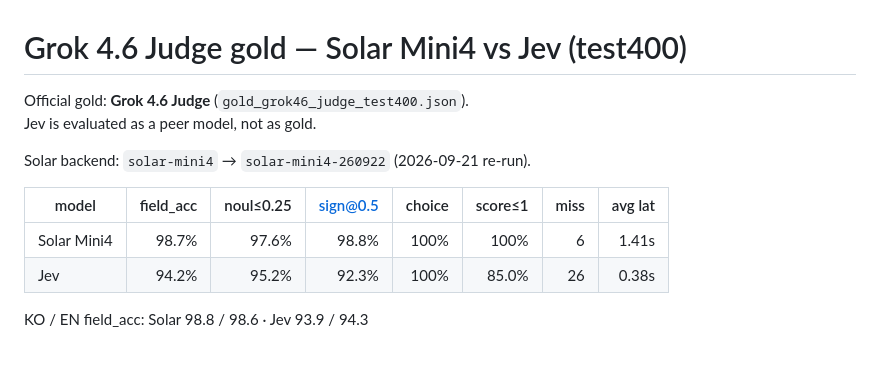
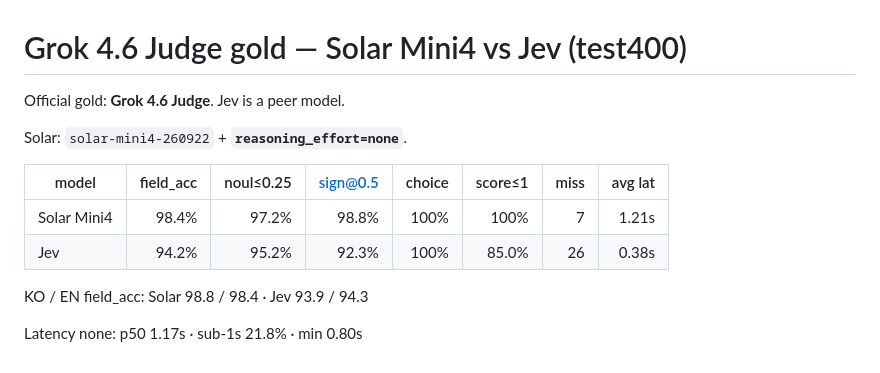
Before and after one commit to hunkim/solar-mini4-jev, a Markdown page: bench/COMPARISON_GROK46_JUDGE.md, the part around the change. Drawn GitHub-style.

```diff
--- a/bench/COMPARISON_GROK46_JUDGE.md
+++ b/bench/COMPARISON_GROK46_JUDGE.md
@@ -1,13 +1,14 @@
 # Grok 4.6 Judge gold — Solar Mini4 vs Jev (test400)
 
-Official gold: **Grok 4.6 Judge** (`gold_grok46_judge_test400.json`).
-Jev is evaluated as a peer model, not as gold.
+Official gold: **Grok 4.6 Judge**. Jev is a peer model.
 
-Solar backend: `solar-mini4` → `solar-mini4-260922` (2026-09-21 re-run).
+Solar: `solar-mini4-260922` + **`reasoning_effort=none`**.
 
 | model | field_acc | noul≤0.25 | sign@0.5 | choice | score≤1 | miss | avg lat |
 |-------|----------:|----------:|---------:|-------:|--------:|-----:|--------:|
-| Solar Mini4 | 98.7% | 97.6% | 98.8% | 100% | 100% | 6 | 1.41s |
+| Solar Mini4 | 98.4% | 97.2% | 98.8% | 100% | 100% | 7 | 1.21s |
 | Jev | 94.2% | 95.2% | 92.3% | 100% | 85.0% | 26 | 0.38s |
 
-KO / EN field_acc: Solar 98.8 / 98.6 · Jev 93.9 / 94.3
+KO / EN field_acc: Solar 98.8 / 98.4 · Jev 93.9 / 94.3
+
+Latency none: p50 1.17s · sub-1s 21.8% · min 0.80s
```
Also changed, not shown: README.md (+7 -6 lines), bench/infographic_grok46_judge.png, docs/infographic_grok46_judge.png, 10 other files.
